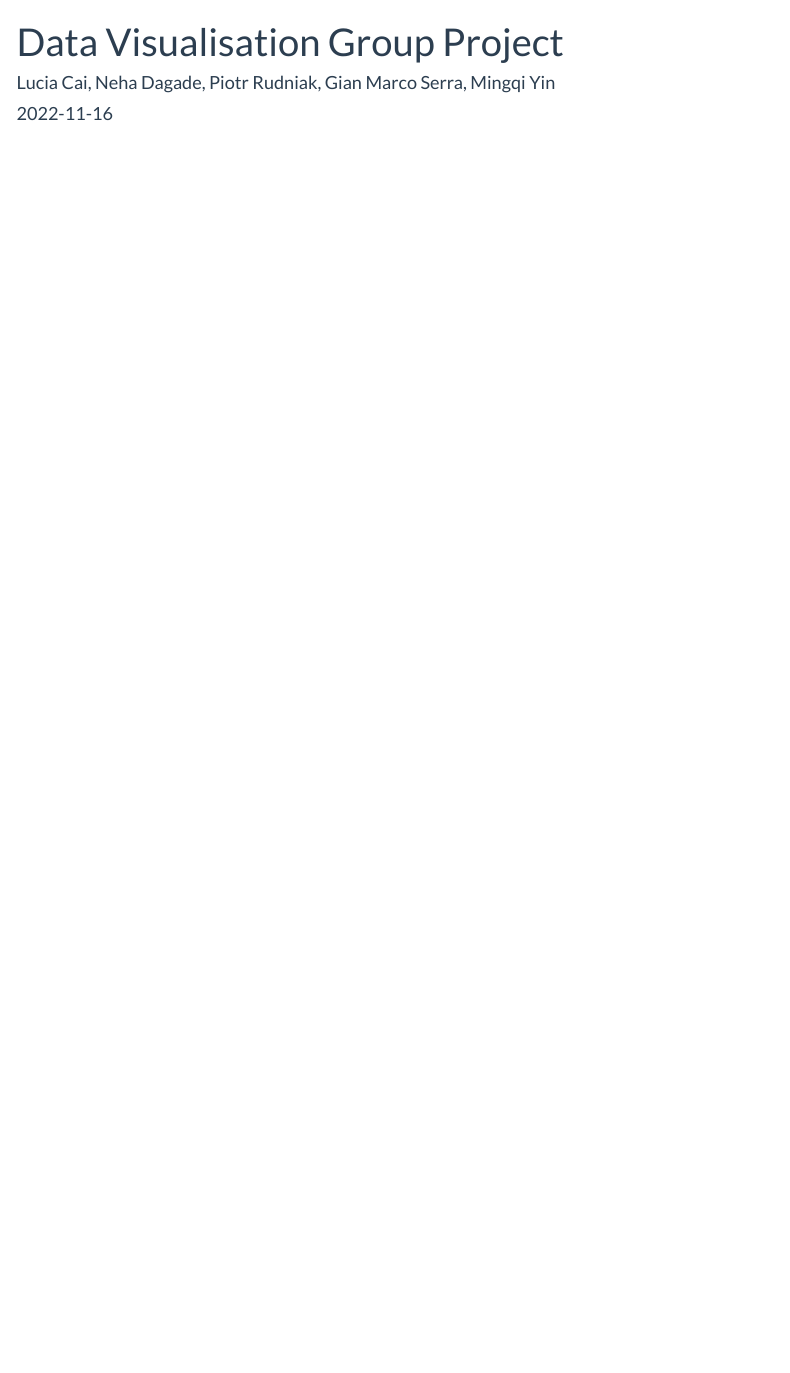
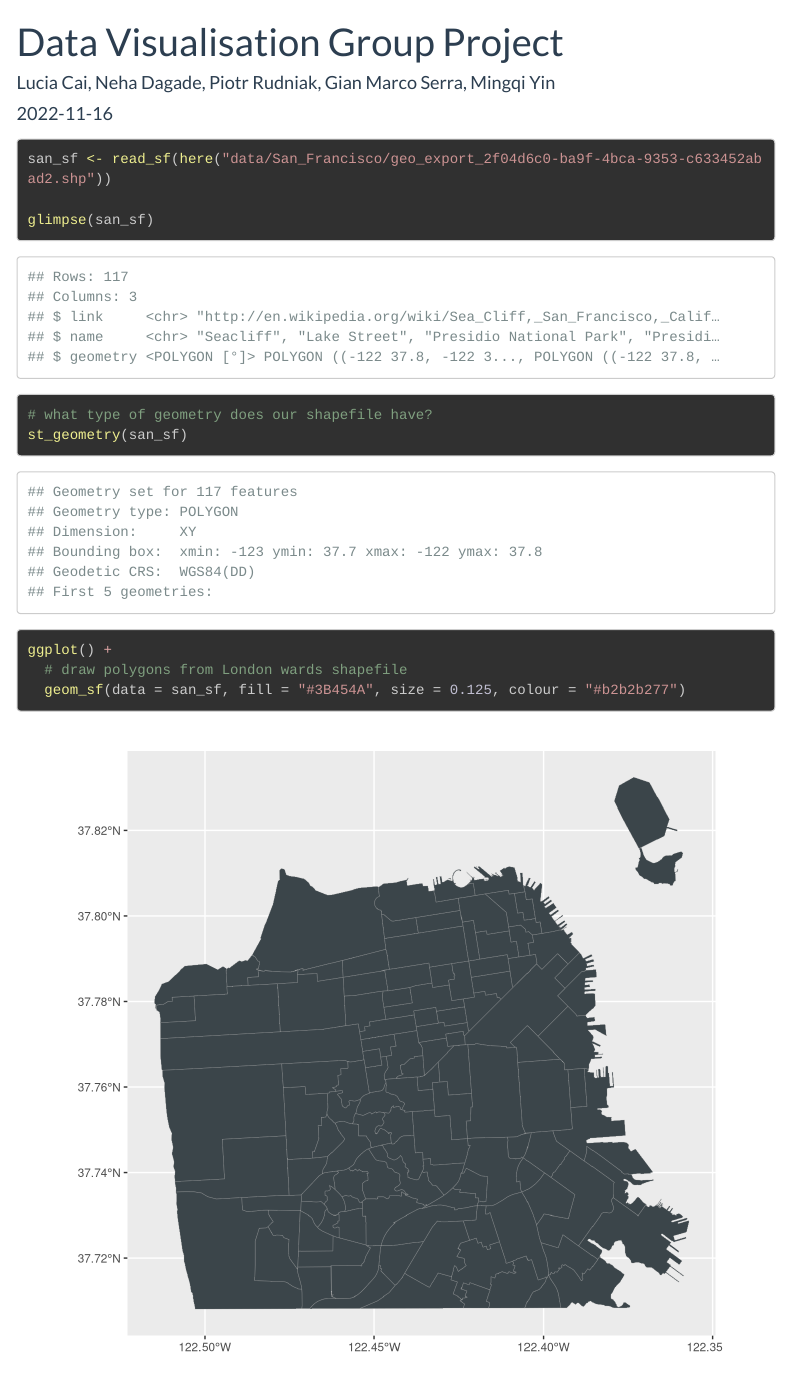
Before and after one commit to Qiuke-Studies/am10_group_project, an R Markdown document (group_project.Rmd): the page in a window 1100 px wide, from its top. Rendered offline with R 4.5, knitr and Pandoc, with nearby package versions; menus at the side of the page are left out; long lines of code are wrapped; the gapminder table comes from the copy in Python's plotly package.

Commit message:
adding map and data

````diff
--- a/group_project.Rmd
+++ b/group_project.Rmd
@@ -38,10 +38,29 @@ library(patchwork)
 library(gghighlight)
 library(skimr)
 library(remotes)
-install_github("kjhealy/nycdogs")
+library(here)
 library(nycdogs)
 library(sf) # for geospatial visualisation
 
 loadfonts(device="pdf")
 
 ```
+
+
+
+
+```{r}
+san_sf <- read_sf(here("data/San_Francisco/geo_export_2f04d6c0-ba9f-4bca-9353-c633452abad2.shp"))
+
+glimpse(san_sf)
+
+# what type of geometry does our shapefile have?
+st_geometry(san_sf)
+
+
+ggplot() +
+  # draw polygons from London wards shapefile
+  geom_sf(data = san_sf, fill = "#3B454A", size = 0.125, colour = "#b2b2b277")
+
+
+```
````
Also changed, not shown: data/San_Francisco/geo_export_2f04d6c0-ba9f-4bca-9353-c633452abad2.dbf (added), data/San_Francisco/geo_export_2f04d6c0-ba9f-4bca-9353-c633452abad2.prj (added), data/San_Francisco/geo_export_2f04d6c0-ba9f-4bca-9353-c633452abad2.shp (added), data/San_Francisco/geo_export_2f04d6c0-ba9f-4bca-9353-c633452abad2.shx (added).
